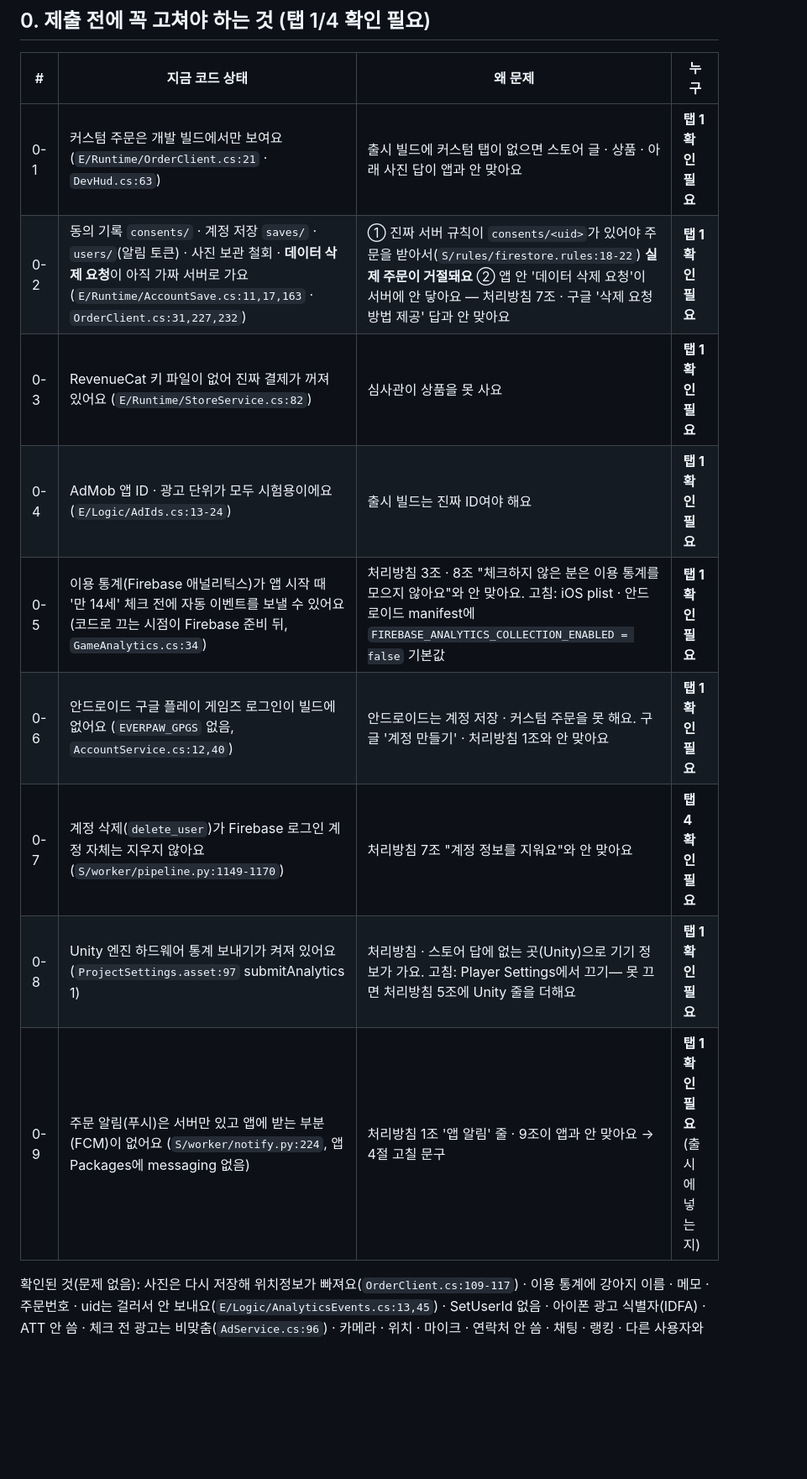
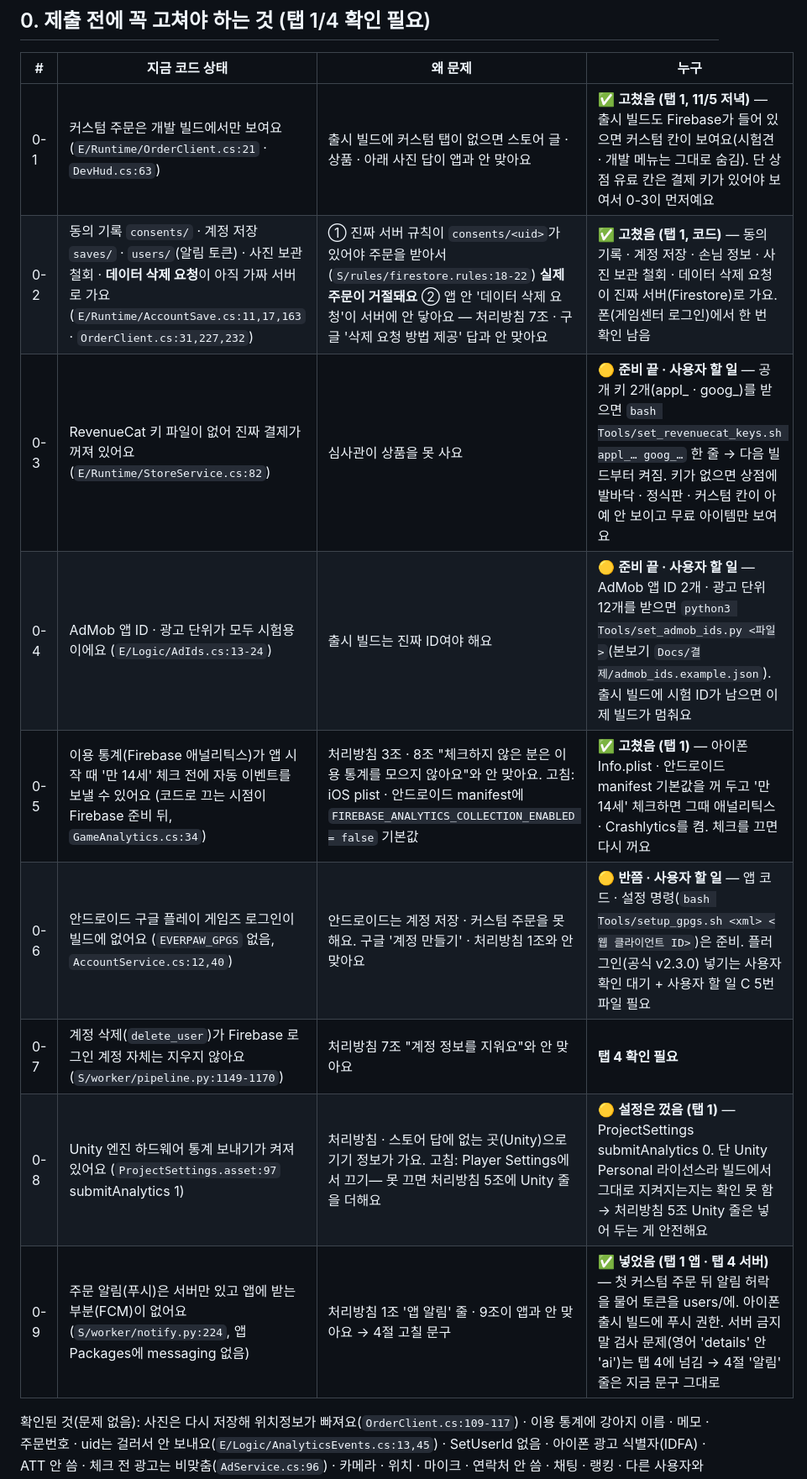
Before and after one commit to chc0302/shallwedog-site, a Markdown page: 초안메모/제출_붙여넣기표_1105.md, the part around the change. Shown at 84% size. Rendered like a GitHub page; blank space fills up the shorter version.

Commit message:
제출 붙여넣기표 0절: 탭 1 진행 상황 반영(탭 1이 적음)

```diff
--- a/초안메모/제출_붙여넣기표_1105.md
+++ b/초안메모/제출_붙여넣기표_1105.md
@@ -11,15 +11,15 @@
 
 | # | 지금 코드 상태 | 왜 문제 | 누구 |
 |---|---|---|---|
-| 0-1 | 커스텀 주문은 개발 빌드에서만 보여요 (`E/Runtime/OrderClient.cs:21` · `DevHud.cs:63`) | 출시 빌드에 커스텀 탭이 없으면 스토어 글 · 상품 · 아래 사진 답이 앱과 안 맞아요 | **탭 1 확인 필요** |
-| 0-2 | 동의 기록 `consents/` · 계정 저장 `saves/` · `users/`(알림 토큰) · 사진 보관 철회 · **데이터 삭제 요청**이 아직 가짜 서버로 가요 (`E/Runtime/AccountSave.cs:11,17,163` · `OrderClient.cs:31,227,232`) | ① 진짜 서버 규칙이 `consents/<uid>`가 있어야 주문을 받아서(`S/rules/firestore.rules:18-22`) **실제 주문이 거절돼요** ② 앱 안 '데이터 삭제 요청'이 서버에 안 닿아요 — 처리방침 7조 · 구글 '삭제 요청 방법 제공' 답과 안 맞아요 | **탭 1 확인 필요** |
-| 0-3 | RevenueCat 키 파일이 없어 진짜 결제가 꺼져 있어요 (`E/Runtime/StoreService.cs:82`) | 심사관이 상품을 못 사요 | **탭 1 확인 필요** |
-| 0-4 | AdMob 앱 ID · 광고 단위가 모두 시험용이에요 (`E/Logic/AdIds.cs:13-24`) | 출시 빌드는 진짜 ID여야 해요 | **탭 1 확인 필요** |
-| 0-5 | 이용 통계(Firebase 애널리틱스)가 앱 시작 때 '만 14세' 체크 전에 자동 이벤트를 보낼 수 있어요 (코드로 끄는 시점이 Firebase 준비 뒤, `GameAnalytics.cs:34`) | 처리방침 3조 · 8조 "체크하지 않은 분은 이용 통계를 모으지 않아요"와 안 맞아요. 고침: iOS plist · 안드로이드 manifest에 `FIREBASE_ANALYTICS_COLLECTION_ENABLED = false` 기본값 | **탭 1 확인 필요** |
-| 0-6 | 안드로이드 구글 플레이 게임즈 로그인이 빌드에 없어요 (`EVERPAW_GPGS` 없음, `AccountService.cs:12,40`) | 안드로이드는 계정 저장 · 커스텀 주문을 못 해요. 구글 '계정 만들기' · 처리방침 1조와 안 맞아요 | **탭 1 확인 필요** |
+| 0-1 | 커스텀 주문은 개발 빌드에서만 보여요 (`E/Runtime/OrderClient.cs:21` · `DevHud.cs:63`) | 출시 빌드에 커스텀 탭이 없으면 스토어 글 · 상품 · 아래 사진 답이 앱과 안 맞아요 | ✅ **고쳤음 (탭 1, 11/5 저녁)** — 출시 빌드도 Firebase가 들어 있으면 커스텀 칸이 보여요(시험견 · 개발 메뉴는 그대로 숨김). 단 상점 유료 칸은 결제 키가 있어야 보여서 0-3이 먼저예요 |
+| 0-2 | 동의 기록 `consents/` · 계정 저장 `saves/` · `users/`(알림 토큰) · 사진 보관 철회 · **데이터 삭제 요청**이 아직 가짜 서버로 가요 (`E/Runtime/AccountSave.cs:11,17,163` · `OrderClient.cs:31,227,232`) | ① 진짜 서버 규칙이 `consents/<uid>`가 있어야 주문을 받아서(`S/rules/firestore.rules:18-22`) **실제 주문이 거절돼요** ② 앱 안 '데이터 삭제 요청'이 서버에 안 닿아요 — 처리방침 7조 · 구글 '삭제 요청 방법 제공' 답과 안 맞아요 | ✅ **고쳤음 (탭 1, 코드)** — 동의 기록 · 계정 저장 · 손님 정보 · 사진 보관 철회 · 데이터 삭제 요청이 진짜 서버(Firestore)로 가요. 폰(게임센터 로그인)에서 한 번 확인 남음 |
+| 0-3 | RevenueCat 키 파일이 없어 진짜 결제가 꺼져 있어요 (`E/Runtime/StoreService.cs:82`) | 심사관이 상품을 못 사요 | 🟡 **준비 끝 · 사용자 할 일** — 공개 키 2개(appl_ · goog_)를 받으면 `bash Tools/set_revenuecat_keys.sh appl_… goog_…` 한 줄 → 다음 빌드부터 켜짐. 키가 없으면 상점에 발바닥 · 정식판 · 커스텀 칸이 아예 안 보이고 무료 아이템만 보여요 |
+| 0-4 | AdMob 앱 ID · 광고 단위가 모두 시험용이에요 (`E/Logic/AdIds.cs:13-24`) | 출시 빌드는 진짜 ID여야 해요 | 🟡 **준비 끝 · 사용자 할 일** — AdMob 앱 ID 2개 · 광고 단위 12개를 받으면 `python3 Tools/set_admob_ids.py <파일>`(본보기 `Docs/결제/admob_ids.example.json`). 출시 빌드에 시험 ID가 남으면 이제 빌드가 멈춰요 |
+| 0-5 | 이용 통계(Firebase 애널리틱스)가 앱 시작 때 '만 14세' 체크 전에 자동 이벤트를 보낼 수 있어요 (코드로 끄는 시점이 Firebase 준비 뒤, `GameAnalytics.cs:34`) | 처리방침 3조 · 8조 "체크하지 않은 분은 이용 통계를 모으지 않아요"와 안 맞아요. 고침: iOS plist · 안드로이드 manifest에 `FIREBASE_ANALYTICS_COLLECTION_ENABLED = false` 기본값 | ✅ **고쳤음 (탭 1)** — 아이폰 Info.plist · 안드로이드 manifest 기본값을 꺼 두고 '만 14세' 체크하면 그때 애널리틱스 · Crashlytics를 켬. 체크를 끄면 다시 꺼요 |
+| 0-6 | 안드로이드 구글 플레이 게임즈 로그인이 빌드에 없어요 (`EVERPAW_GPGS` 없음, `AccountService.cs:12,40`) | 안드로이드는 계정 저장 · 커스텀 주문을 못 해요. 구글 '계정 만들기' · 처리방침 1조와 안 맞아요 | 🟡 **반쯤 · 사용자 할 일** — 앱 코드 · 설정 명령(`bash Tools/setup_gpgs.sh <xml> <웹 클라이언트 ID>`)은 준비. 플러그인(공식 v2.3.0) 넣기는 사용자 확인 대기 + 사용자 할 일 C 5번 파일 필요 |
 | 0-7 | 계정 삭제(`delete_user`)가 Firebase 로그인 계정 자체는 지우지 않아요 (`S/worker/pipeline.py:1149-1170`) | 처리방침 7조 "계정 정보를 지워요"와 안 맞아요 | **탭 4 확인 필요** |
-| 0-8 | Unity 엔진 하드웨어 통계 보내기가 켜져 있어요 (`ProjectSettings.asset:97` submitAnalytics 1) | 처리방침 · 스토어 답에 없는 곳(Unity)으로 기기 정보가 가요. 고침: Player Settings에서 끄기— 못 끄면 처리방침 5조에 Unity 줄을 더해요 | **탭 1 확인 필요** |
-| 0-9 | 주문 알림(푸시)은 서버만 있고 앱에 받는 부분(FCM)이 없어요 (`S/worker/notify.py:224`, 앱 Packages에 messaging 없음) | 처리방침 1조 '앱 알림' 줄 · 9조이 앱과 안 맞아요 → 4절 고칠 문구 | **탭 1 확인 필요** (출시에 넣는지) |
+| 0-8 | Unity 엔진 하드웨어 통계 보내기가 켜져 있어요 (`ProjectSettings.asset:97` submitAnalytics 1) | 처리방침 · 스토어 답에 없는 곳(Unity)으로 기기 정보가 가요. 고침: Player Settings에서 끄기— 못 끄면 처리방침 5조에 Unity 줄을 더해요 | 🟡 **설정은 껐음 (탭 1)** — ProjectSettings submitAnalytics 0. 단 Unity Personal 라이선스라 빌드에서 그대로 지켜지는지는 확인 못 함 → 처리방침 5조 Unity 줄은 넣어 두는 게 안전해요 |
+| 0-9 | 주문 알림(푸시)은 서버만 있고 앱에 받는 부분(FCM)이 없어요 (`S/worker/notify.py:224`, 앱 Packages에 messaging 없음) | 처리방침 1조 '앱 알림' 줄 · 9조이 앱과 안 맞아요 → 4절 고칠 문구 | ✅ **넣었음 (탭 1 앱 · 탭 4 서버)** — 첫 커스텀 주문 뒤 알림 허락을 물어 토큰을 users/<uid>에. 아이폰 출시 빌드에 푸시 권한. 서버 금지 말 검사 문제(영어 'details' 안 'ai')는 탭 4에 넘김 → 4절 '알림' 줄은 지금 문구 그대로 |
 
 확인된 것(문제 없음): 사진은 다시 저장해 위치정보가 빠져요(`OrderClient.cs:109-117`) · 이용 통계에 강아지 이름 · 메모 · 주문번호 · uid는 걸러서 안 보내요(`E/Logic/AnalyticsEvents.cs:13,45`) · SetUserId 없음 · 아이폰 광고 식별자(IDFA) · ATT 안 씀 · 체크 전 광고는 비맞춤(`AdService.cs:96`) · 카메라 · 위치 · 마이크 · 연락처 안 씀 · 채팅 · 랭킹 · 다른 사용자와 공유 없음 · 유료 랜덤 상품 없음(산책 선물은 무료) · RevenueCat에 이메일 · 광고 ID 안 보냄 · 주고받기 모두 HTTPS.
 
```
